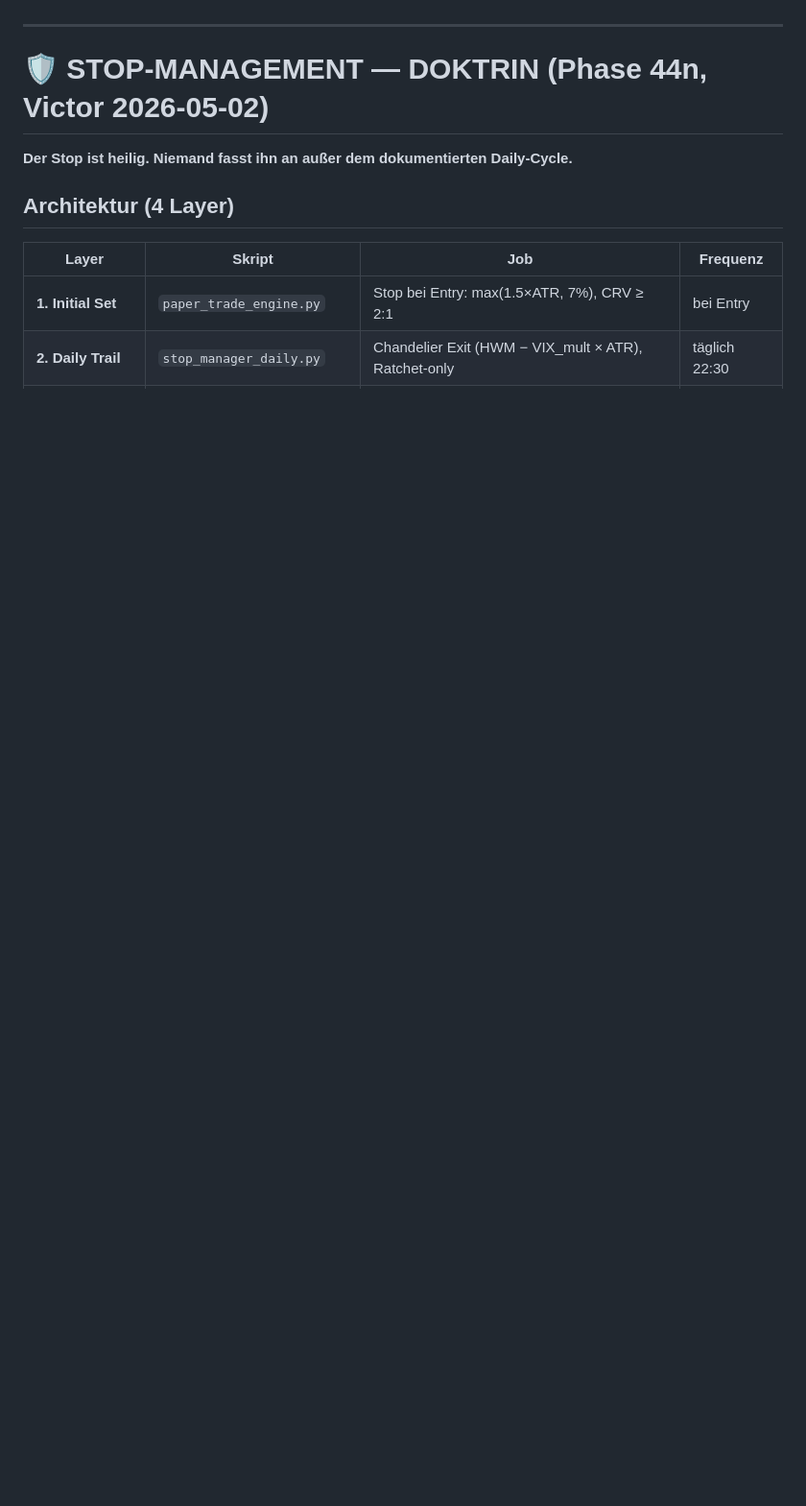
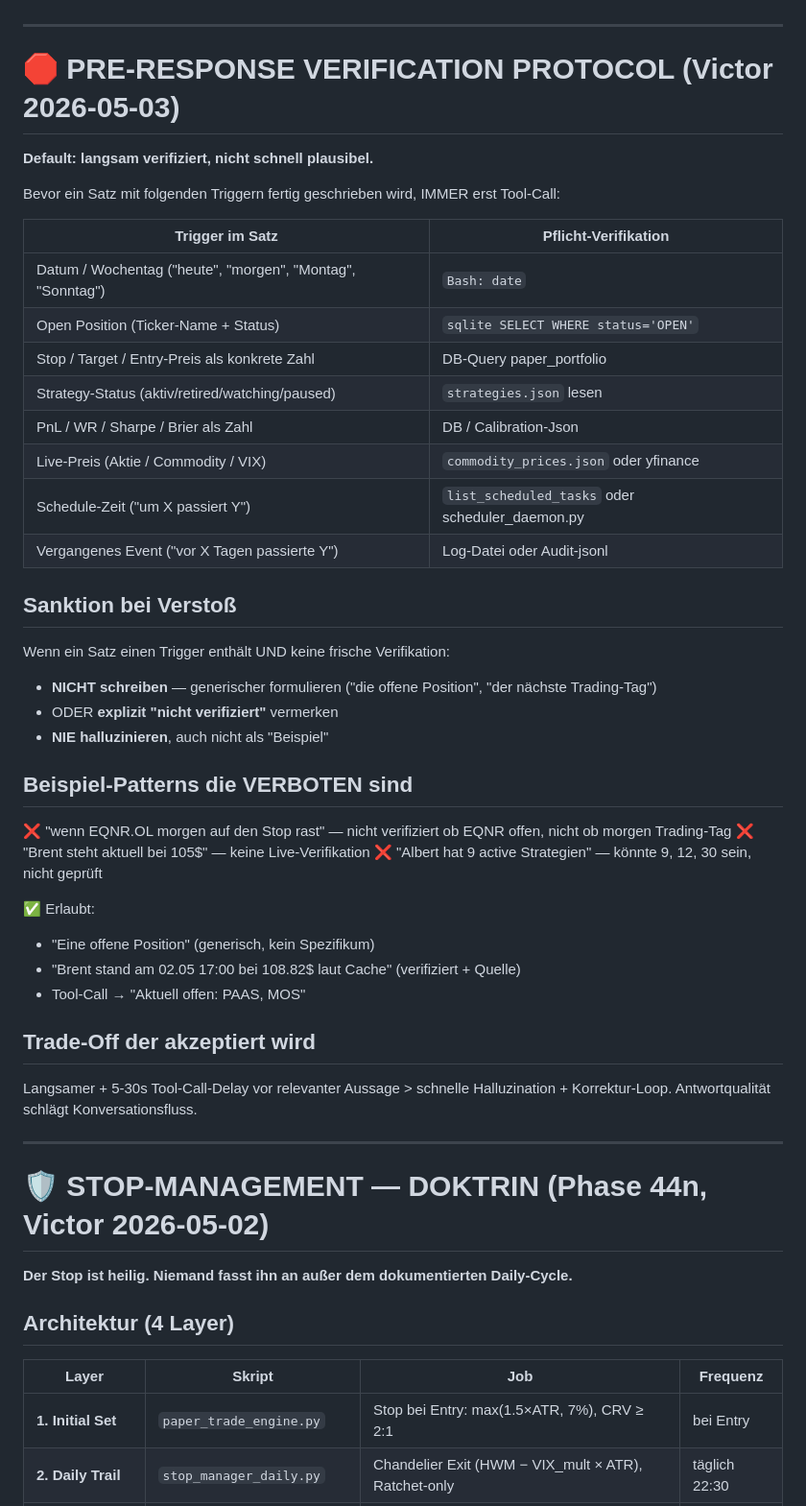
Before and after one commit to Vic3d/Trade-Bot, a Markdown page: CLAUDE.md, the part around one of its changes. Shown at 96% size. GitHub-like rendering; blank space fills up the shorter version.

Commit message:
PRE-RESPONSE VERIFICATION PROTOCOL — Trigger-basierte Pflicht-Verifikation
User-Direktive (Victor 2026-05-03): 'Default schnell-plausibel brauchen wir nicht,
wir brauchen langsam-verifiziert.'

CLAUDE.md neue oberste Sektion: vor JEDEM Satz mit Spezifikum-Trigger
(Datum, Open-Position, Preis, Strategy-Status, PnL/WR, Live-Daten,
Schedule, Vergangene Events) MUSS ein Tool-Call passieren.

Sanktion: bei Verstoß generisch formulieren oder explizit
'nicht verifiziert' vermerken — niemals halluzinieren.

Beispiele explizit dokumentiert: was VERBOTEN ist (z.B.
'wenn EQNR.OL morgen auf Stop rast' — beide Specifika nicht verifiziert).

Trade-Off akzeptiert: 5-30s Delay > Halluzination + Korrektur-Loop.

Co-Authored-By: Claude Opus 4.7 <noreply@anthropic.com>

```diff
--- a/CLAUDE.md
+++ b/CLAUDE.md
@@ -3,4 +3,46 @@
 **WICHTIG: Diese Datei als erstes lesen. Nicht neu bauen was bereits existiert.**
+
+---
+
+# 🛑 PRE-RESPONSE VERIFICATION PROTOCOL (Victor 2026-05-03)
+
+**Default: langsam verifiziert, nicht schnell plausibel.**
+
+Bevor ein Satz mit folgenden Triggern fertig geschrieben wird, IMMER erst Tool-Call:
+
+| Trigger im Satz | Pflicht-Verifikation |
+|---|---|
+| Datum / Wochentag ("heute", "morgen", "Montag", "Sonntag") | `Bash: date` |
+| Open Position (Ticker-Name + Status) | `sqlite SELECT WHERE status='OPEN'` |
+| Stop / Target / Entry-Preis als konkrete Zahl | DB-Query paper_portfolio |
+| Strategy-Status (aktiv/retired/watching/paused) | `strategies.json` lesen |
+| PnL / WR / Sharpe / Brier als Zahl | DB / Calibration-Json |
+| Live-Preis (Aktie / Commodity / VIX) | `commodity_prices.json` oder yfinance |
+| Schedule-Zeit ("um X passiert Y") | `list_scheduled_tasks` oder scheduler_daemon.py |
+| Vergangenes Event ("vor X Tagen passierte Y") | Log-Datei oder Audit-jsonl |
+
+## Sanktion bei Verstoß
+
+Wenn ein Satz einen Trigger enthält UND keine frische Verifikation:
+- **NICHT schreiben** — generischer formulieren ("die offene Position", "der nächste Trading-Tag")
+- ODER **explizit "nicht verifiziert"** vermerken
+- **NIE halluzinieren**, auch nicht als "Beispiel"
+
+## Beispiel-Patterns die VERBOTEN sind
+
+❌ "wenn EQNR.OL morgen auf den Stop rast" — nicht verifiziert ob EQNR offen, nicht ob morgen Trading-Tag
+❌ "Brent steht aktuell bei 105$" — keine Live-Verifikation
+❌ "Albert hat 9 active Strategien" — könnte 9, 12, 30 sein, nicht geprüft
+
+✅ Erlaubt:
+- "Eine offene Position" (generisch, kein Spezifikum)
+- "Brent stand am 02.05 17:00 bei 108.82$ laut Cache" (verifiziert + Quelle)
+- Tool-Call → "Aktuell offen: PAAS, MOS"
+
+## Trade-Off der akzeptiert wird
+
+Langsamer + 5-30s Tool-Call-Delay vor relevanter Aussage > schnelle Halluzination + Korrektur-Loop.
+Antwortqualität schlägt Konversationsfluss.
 
 ---
 
```
Also changed, not shown: other parts of CLAUDE.md (+1 -1 lines).
